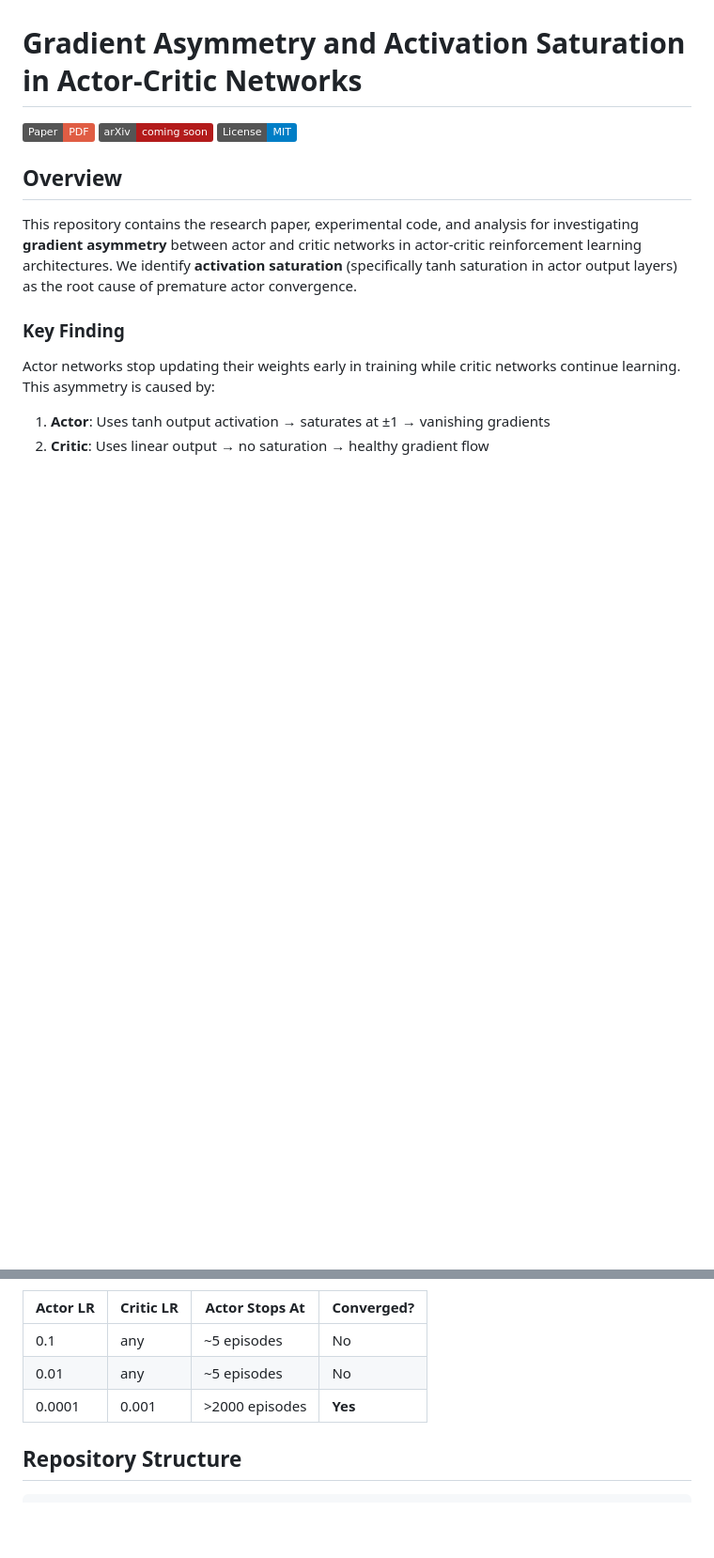
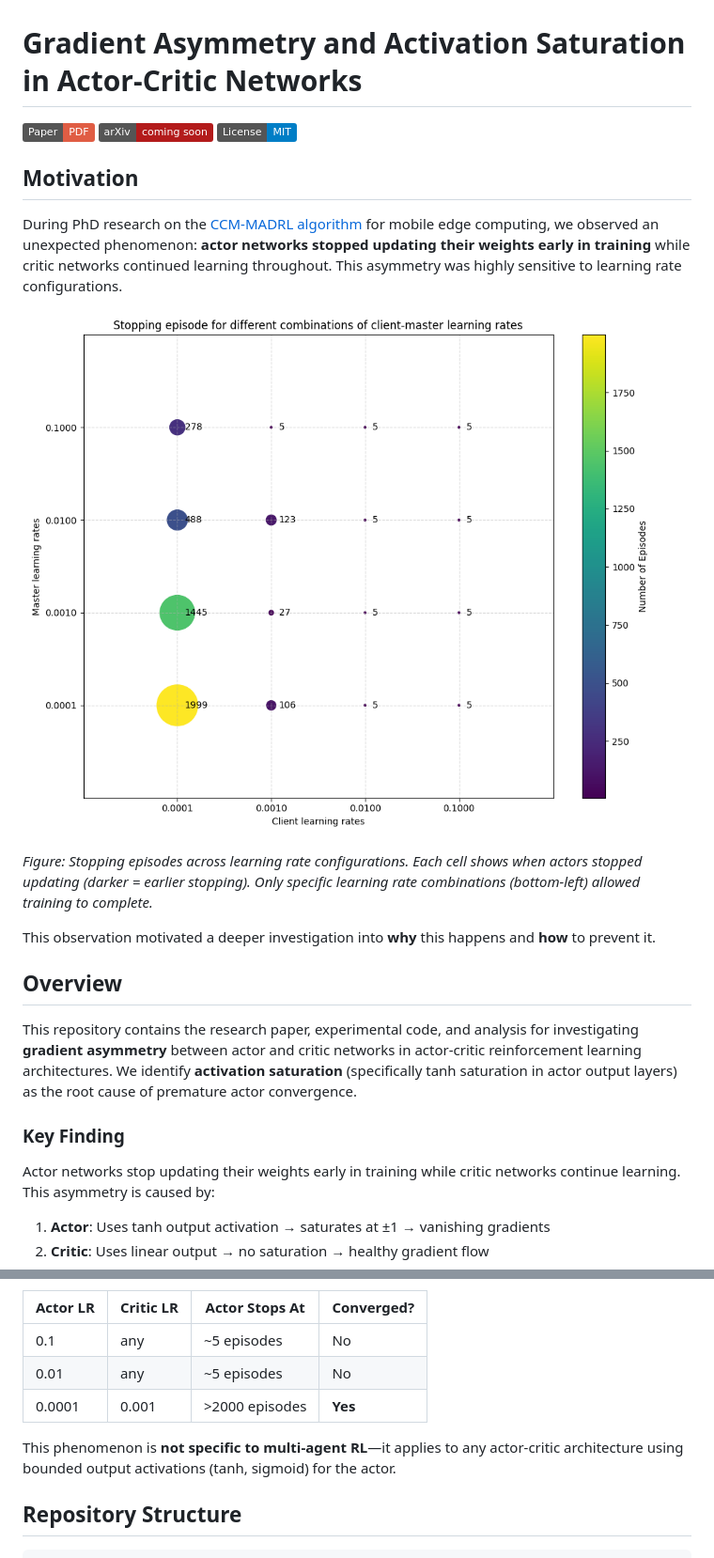
Before and after one commit to TesfayZ/gradient_asymetry_AND_activation_saturation, a Markdown page: README.md, 2 parts joined by grey strips. Shown at 94% size. Drawn GitHub-style; badges without logos; blank space fills up the shorter version.

Commit message:
Add motivation section with thesis stopping episodes figure
Co-Authored-By: Claude Opus 4.5 <noreply@anthropic.com>

```diff
--- a/README.md
+++ b/README.md
@@ -3,6 +3,16 @@
 [![Paper](https://img.shields.io/badge/Paper-PDF-red)](paper/main.pdf)
 [![arXiv](https://img.shields.io/badge/arXiv-coming_soon-b31b1b.svg)]()
 [![License](https://img.shields.io/badge/License-MIT-blue.svg)](LICENSE)
+
+## Motivation
+
+During PhD research on the [CCM-MADRL algorithm](https://doi.org/10.1145/3768579) for mobile edge computing, we observed an unexpected phenomenon: **actor networks stopped updating their weights early in training** while critic networks continued learning throughout. This asymmetry was highly sensitive to learning rate configurations.
+
+![Stopping Episodes from Thesis](paper/figures/fig0_thesis_stopping.png)
+
+*Figure: Stopping episodes across learning rate configurations. Each cell shows when actors stopped updating (darker = earlier stopping). Only specific learning rate combinations (bottom-left) allowed training to complete.*
+
+This observation motivated a deeper investigation into **why** this happens and **how** to prevent it.
 
 ## Overview
 
@@ -20,6 +30,8 @@ Actor networks stop updating their weights early in training while critic networ
 | 0.1 | any | ~5 episodes | No |
 | 0.01 | any | ~5 episodes | No |
 | 0.0001 | 0.001 | >2000 episodes | **Yes** |
+
+This phenomenon is **not specific to multi-agent RL**—it applies to any actor-critic architecture using bounded output activations (tanh, sigmoid) for the actor.
 
 ## Repository Structure
 
```
